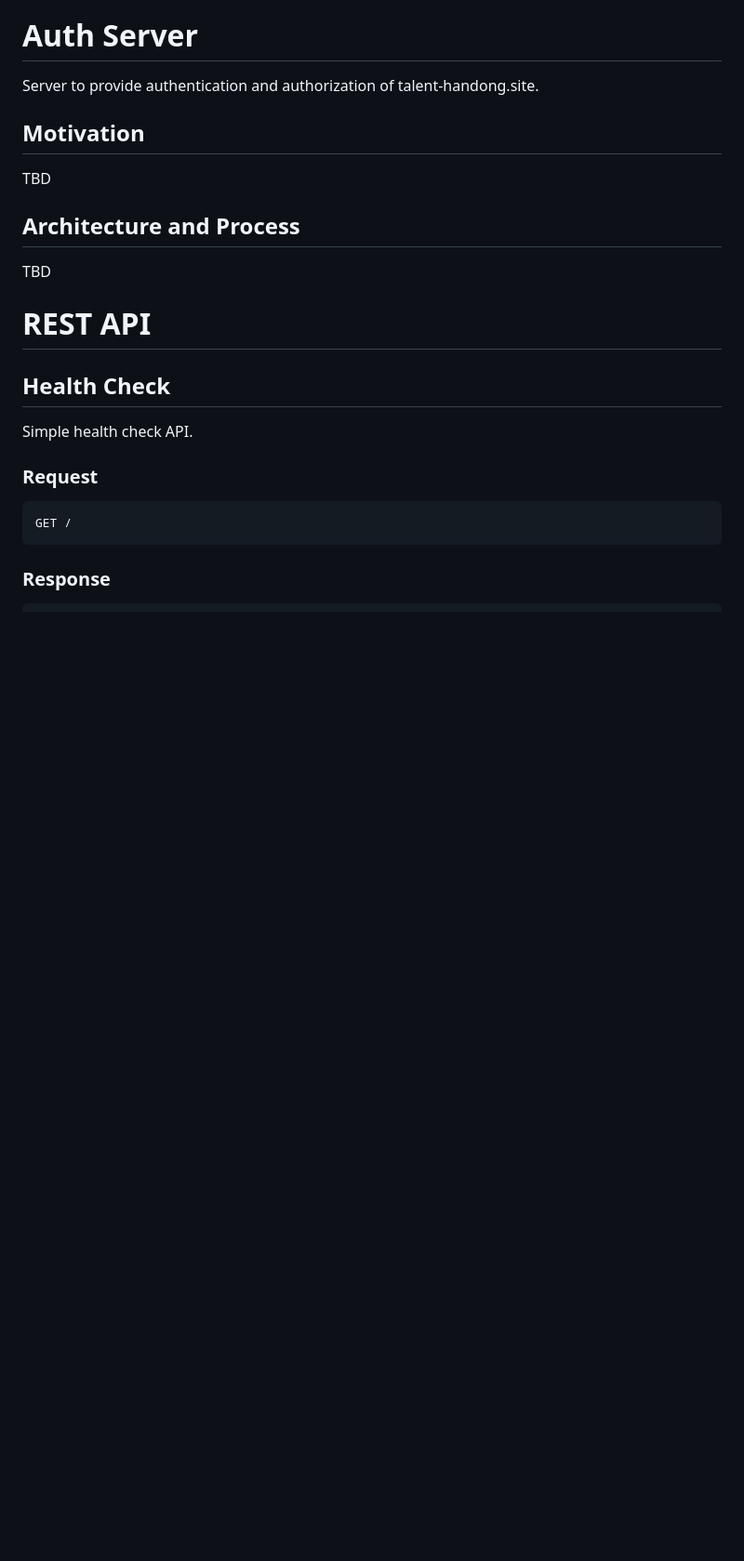
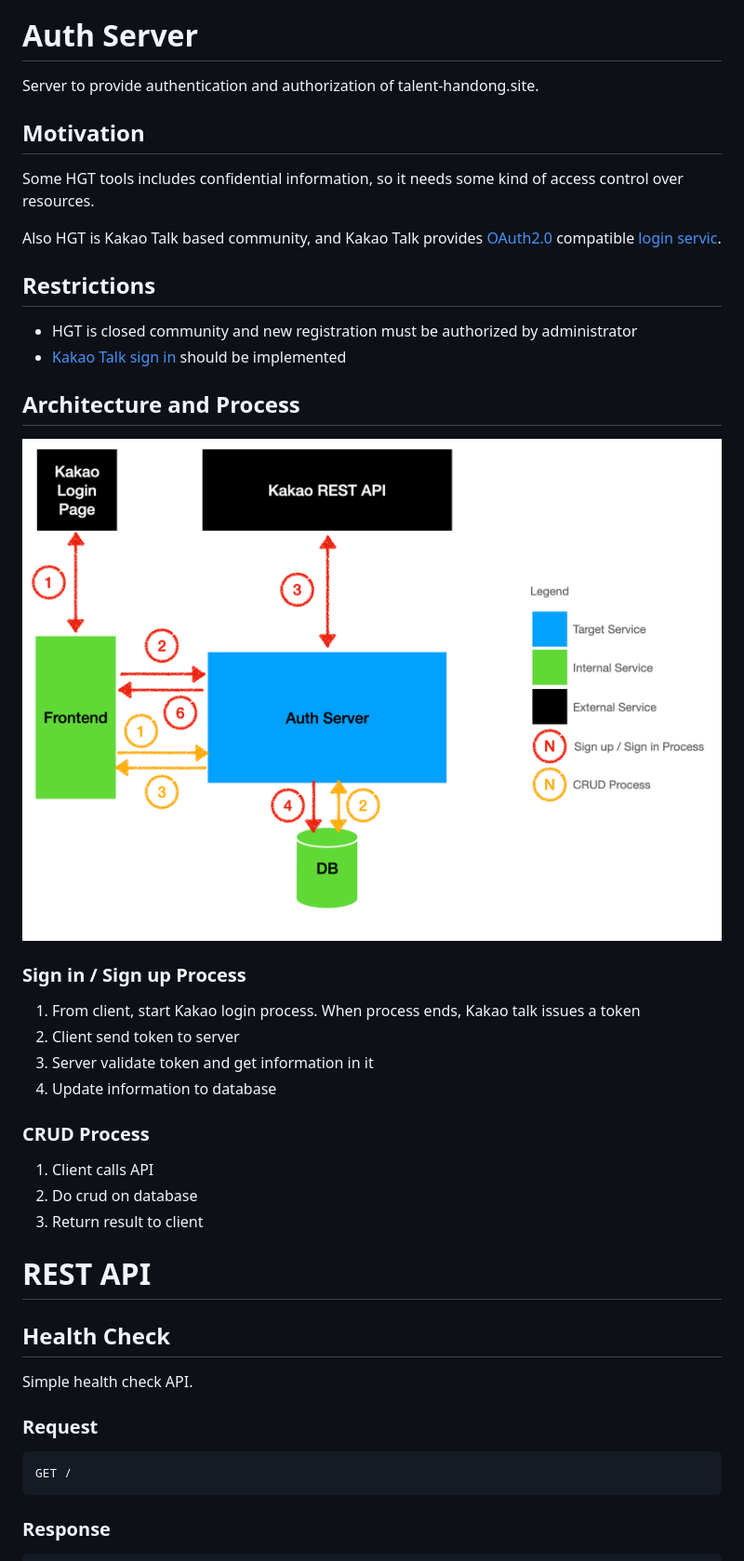
Before and after one commit to talenthandongsite/server-auth, a Markdown page: README.md, the part around the change. Shown: that part at 93% size. GitHub-like rendering; pictures changed too: assets/architecture.png (added); blank space fills up the shorter version.

Commit message:
yea

```diff
--- a/README.md
+++ b/README.md
@@ -24,11 +24,27 @@
 Server to provide authentication and authorization of talent-handong.site.
 
 ## Motivation
-TBD
+Some HGT tools includes confidential information, so it needs some kind of access control over resources.
+
+Also HGT is Kakao Talk based community, and Kakao Talk provides [OAuth2.0](https://datatracker.ietf.org/doc/html/rfc6749) compatible [login servic](https://developers.kakao.com/docs/latest/ko/kakaologin/rest-api).
+
+## Restrictions
+- HGT is closed community and new registration must be authorized by administrator
+- [Kakao Talk sign in](https://developers.kakao.com/docs/latest/ko/kakaologin/rest-api) should be implemented
 
 ## Architecture and Process
-TBD
+<img src="assets/architecture.png" style="max-width:800px;display:block;margin-left:auto;margin-right:auto"/>
 
+### Sign in / Sign up Process
+1. From client, start Kakao login process. When process ends, Kakao talk issues a token
+2. Client send token to server
+3. Server validate token and get information in it
+4. Update information to database
+
+### CRUD Process
+1. Client calls API
+2. Do crud on database
+3. Return result to client
 
 # REST API
 
```
Also changed, not shown: 1 other file.
